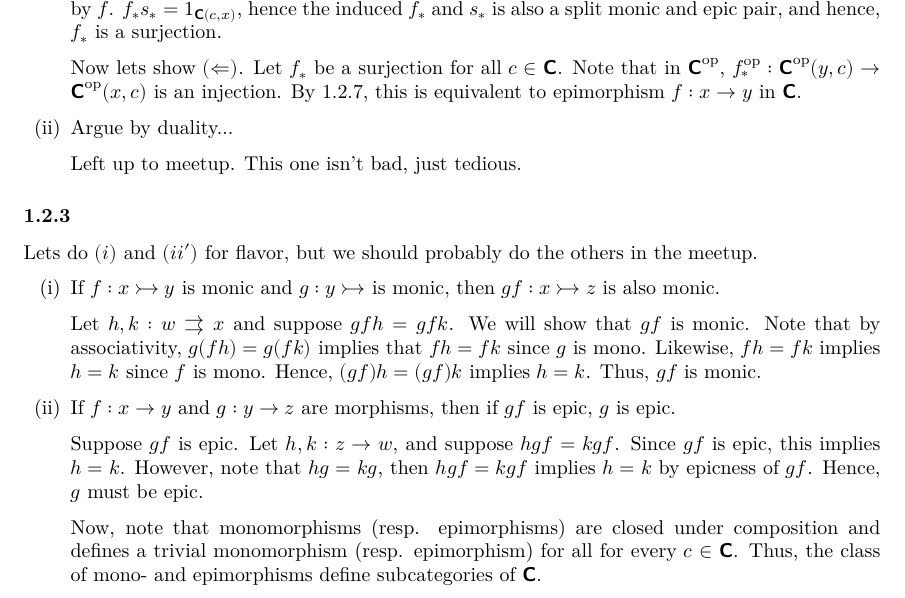
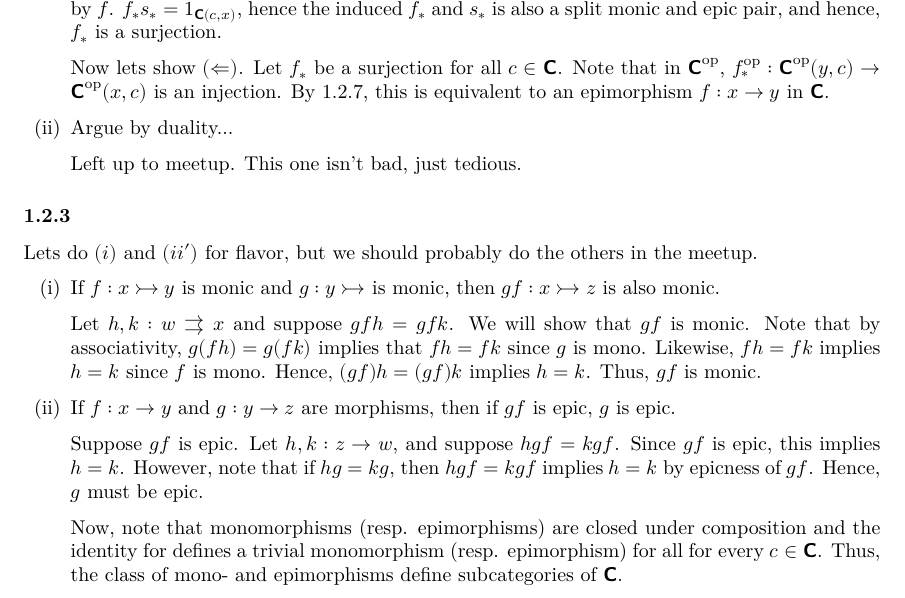
Before and after one commit to cohomolo-gy/cats-in-context, a LaTeX document (Chapter 1 Solutions.tex): part of page 3 of 5, cut so that both start at the same text. Compiled offline with XeLaTeX.

Commit message:
more updates

```diff
--- a/Chapter 1 Solutions.tex
+++ b/Chapter 1 Solutions.tex
@@ -127,7 +127,7 @@ Note that $c/\opc$ is simply $c / \cc$ with the morphisms reversed. Morphisms in
 
 Lets show the original implication $(\Rightarrow)$ first. Let $f : x \to y$ be a split epimorphism. By definition, a morphism is a split-epimorphism if there exists a monomorphism $s : y \to x$ which is a right inverse of $f$ - i.e. $fs = 1_y$.  Note that since $s$ is monic, by definition 1.2.7, post-composition by $s$ defines an injection $s_* : \cc(c,y) \to \cc(c, x)$. Now consider post-composition by $f$. $f_*s_* = 1_{\cc(c,x)}$, hence the induced $f_*$ and $s_*$ is also a split monic and epic pair, and hence, $f_*$ is a surjection.
 
-Now lets show $(\Leftarrow)$. Let $f_*$ be a surjection for all $c \in \cc$. Note that in $\opc$, $\op{f_*} : \opc(y,c) \to \opc(x,c)$ is an injection. By 1.2.7, this is equivalent to epimorphism $f: x \to y$ in $\cc$.
+Now lets show $(\Leftarrow)$. Let $f_*$ be a surjection for all $c \in \cc$. Note that in $\opc$, $\op{f_*} : \opc(y,c) \to \opc(x,c)$ is an injection. By 1.2.7, this is equivalent to an epimorphism $f: x \to y$ in $\cc$.
 
 \item Argue by duality...
 
@@ -147,9 +147,9 @@ Let $h,k : w \rightrightarrows x$ and suppose $gfh = gfk$. We will show that $gf
 
 \item If $f : x \to y$ and $g : y \to z$ are morphisms, then if $gf$ is epic, $g$ is epic.
 
-Suppose $gf$ is epic. Let $h, k : z \to w$, and suppose $hgf = kgf$. Since $gf$ is epic, this implies $h = k$. However, note that $hg = kg$, then $hgf = kgf$ implies $h = k$ by epicness of $gf$. Hence, $g$ must be epic.
+Suppose $gf$ is epic. Let $h, k : z \to w$, and suppose $hgf = kgf$. Since $gf$ is epic, this implies $h = k$. However, note that if $hg = kg$, then $hgf = kgf$ implies $h = k$ by epicness of $gf$. Hence, $g$ must be epic.
 
-Now, note that monomorphisms (resp. epimorphisms) are closed under composition and defines a trivial monomorphism (resp. epimorphism) for all for every $c \in \cc$. Thus, the class of mono- and epimorphisms define subcategories of $\cc$.
+Now, note that monomorphisms (resp. epimorphisms) are closed under composition and the identity for defines a trivial monomorphism (resp. epimorphism) for all for every $c \in \cc$. Thus, the class of mono- and epimorphisms define subcategories of $\cc$.
 \end{enumerate}
 
 \subsubsection{}
```
Also changed, not shown: Chapter 1 Solutions.pdf, 2 other files.
